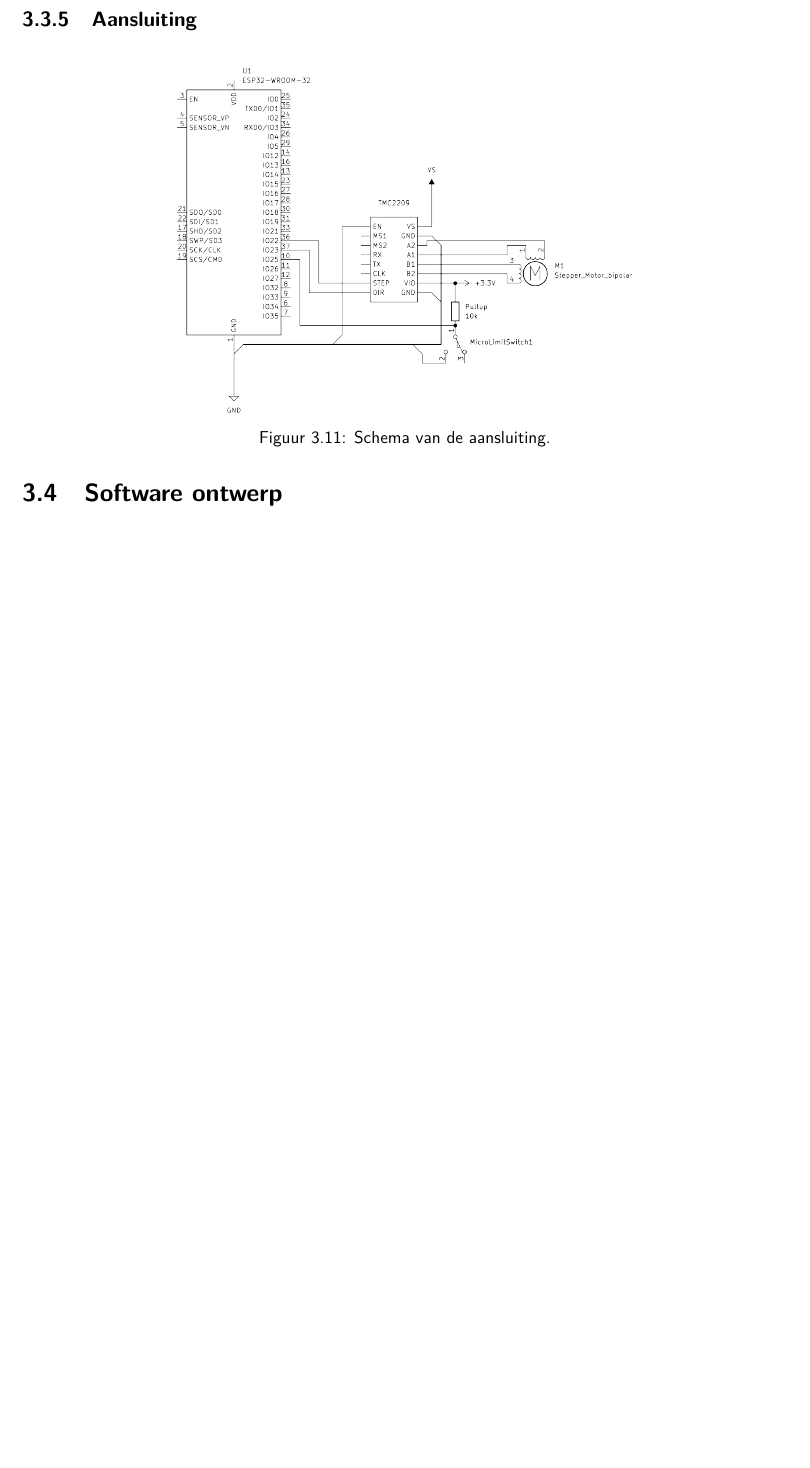
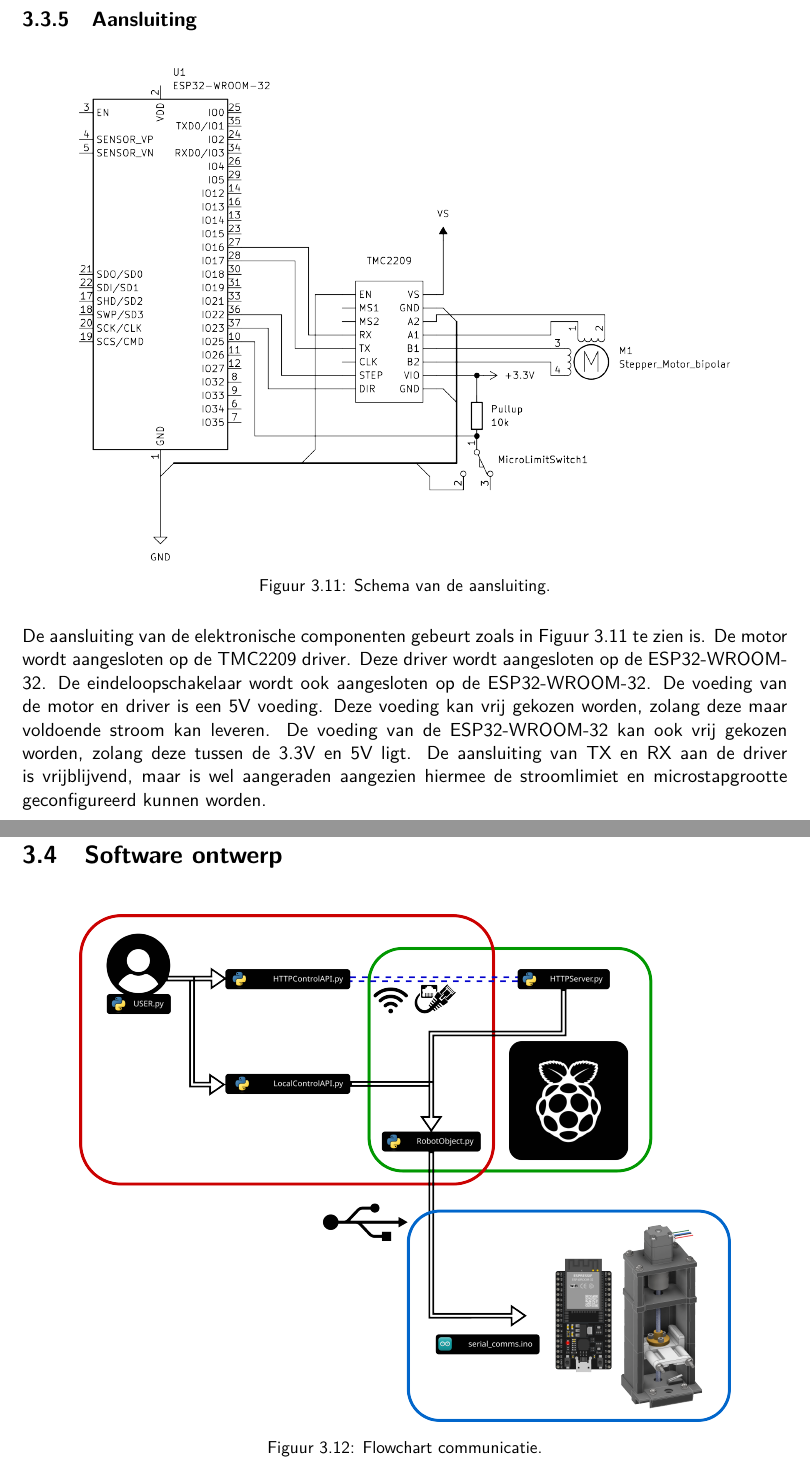
Before and after one commit to SybeDeBacker/BAP-Thesis-LaTeX, a LaTeX thesis (thesis.tex, which reads chapters/03_methodology.tex): part of page 17 of 22 before the commit and two parts of pages 17 and 18 of 23 after it, the two joined at a grey line, cut so that both start at the same text, the shorter picture padded with empty space. Compiled offline with pdfLaTeX.

Commit message:
Redid charts and schematics

```diff
--- a/chapters/03_methodology.tex
+++ b/chapters/03_methodology.tex
@@ -142,8 +142,14 @@ Voor de controller is er een ESP32-WROOM-32 gekozen. Deze is voornamelijk gekoze
 \subsection{Aansluiting}
 \begin{figure}[H]
     \centering
-    \includegraphics[height=7cm]{figures/Wiring_BW.png}
+    \includegraphics[width=0.85\textwidth]{figures/Wiring_BW.png}
     \caption{Schema van de aansluiting.}\label{fig:schematische_aansluiting}
 \end{figure}
+De aansluiting van de elektronische componenten gebeurt zoals in \autoref{fig:schematische_aansluiting} te zien is. De motor wordt aangesloten op de TMC2209 driver. Deze driver wordt aangesloten op de ESP32-WROOM-32. De eindeloopschakelaar wordt ook aangesloten op de ESP32-WROOM-32. De voeding van de motor en driver is een 5V voeding. Deze voeding kan vrij gekozen worden, zolang deze maar voldoende stroom kan leveren. De voeding van de ESP32-WROOM-32 kan ook vrij gekozen worden, zolang deze tussen de 3.3V en 5V ligt. De aansluiting van TX en RX aan de driver is vrijblijvend, maar is wel aangeraden aangezien hiermee de stroomlimiet en microstapgrootte geconfigureerd kunnen worden.
 
 \section{Software ontwerp}
+\begin{figure}[H]
+    \centering
+    \includegraphics[width=0.85\textwidth]{figures/Flowchart.png}
+    \caption{Flowchart communicatie.}\label{fig:Flowchart}
+\end{figure}
```
Also changed, not shown: figures/Flowchart.png (added), figures/FullModel.png, figures/Wiring_BW.png, figures/Wiring_c.png, 9 other files.
